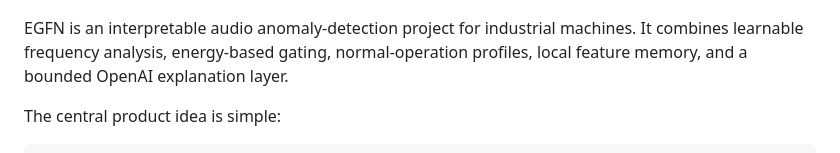
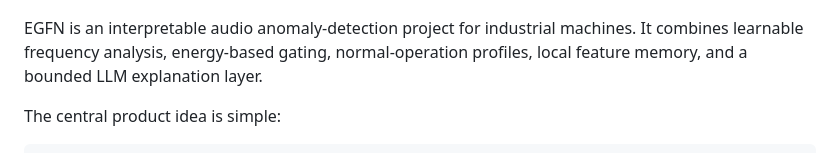
Before and after one commit to HenryMorenodataphysics-web/energy-gated-frequency-networks, a Markdown page: README.md, the part around the change. Drawn GitHub-style.

```diff
--- a/README.md
+++ b/README.md
@@ -4,7 +4,7 @@
 
 EGFN is an interpretable audio anomaly-detection project for industrial
 machines. It combines learnable frequency analysis, energy-based gating,
-normal-operation profiles, local feature memory, and a bounded OpenAI
+normal-operation profiles, local feature memory, and a bounded LLM
 explanation layer.
 
 The central product idea is simple:
```
